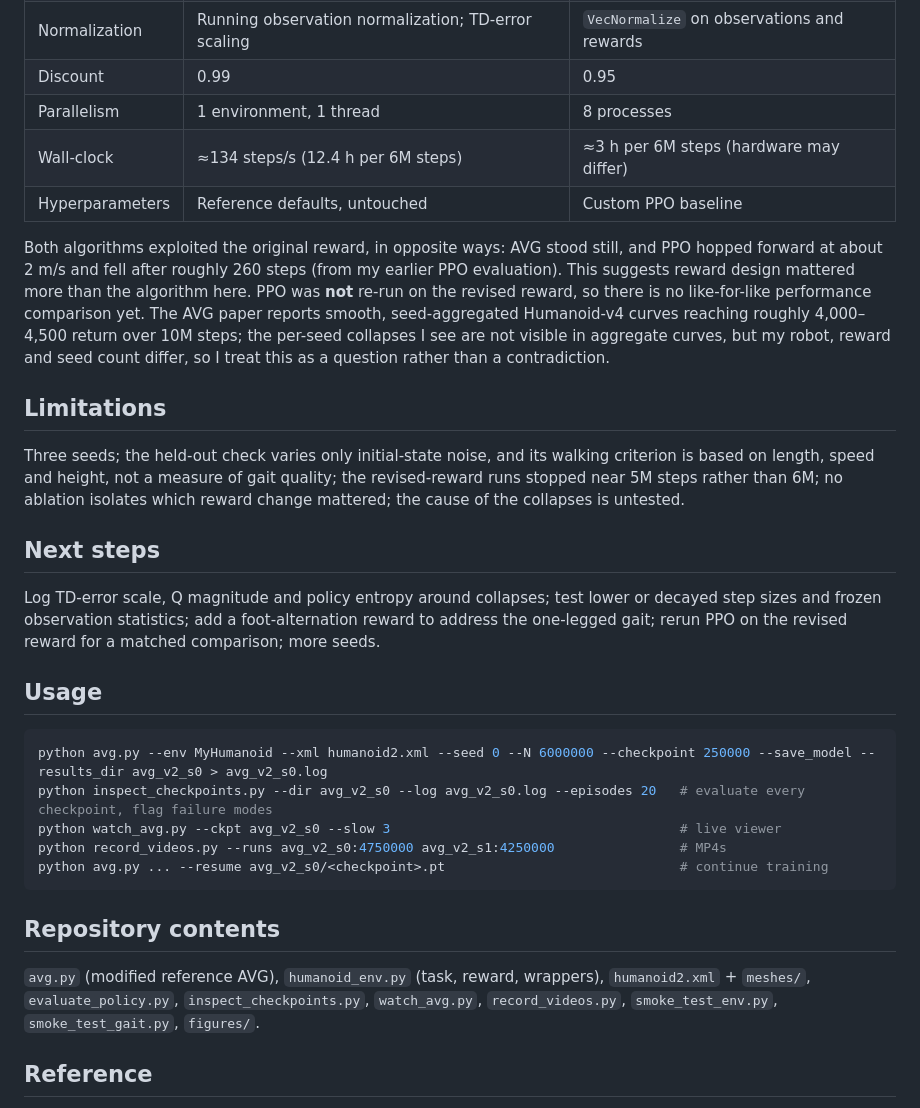
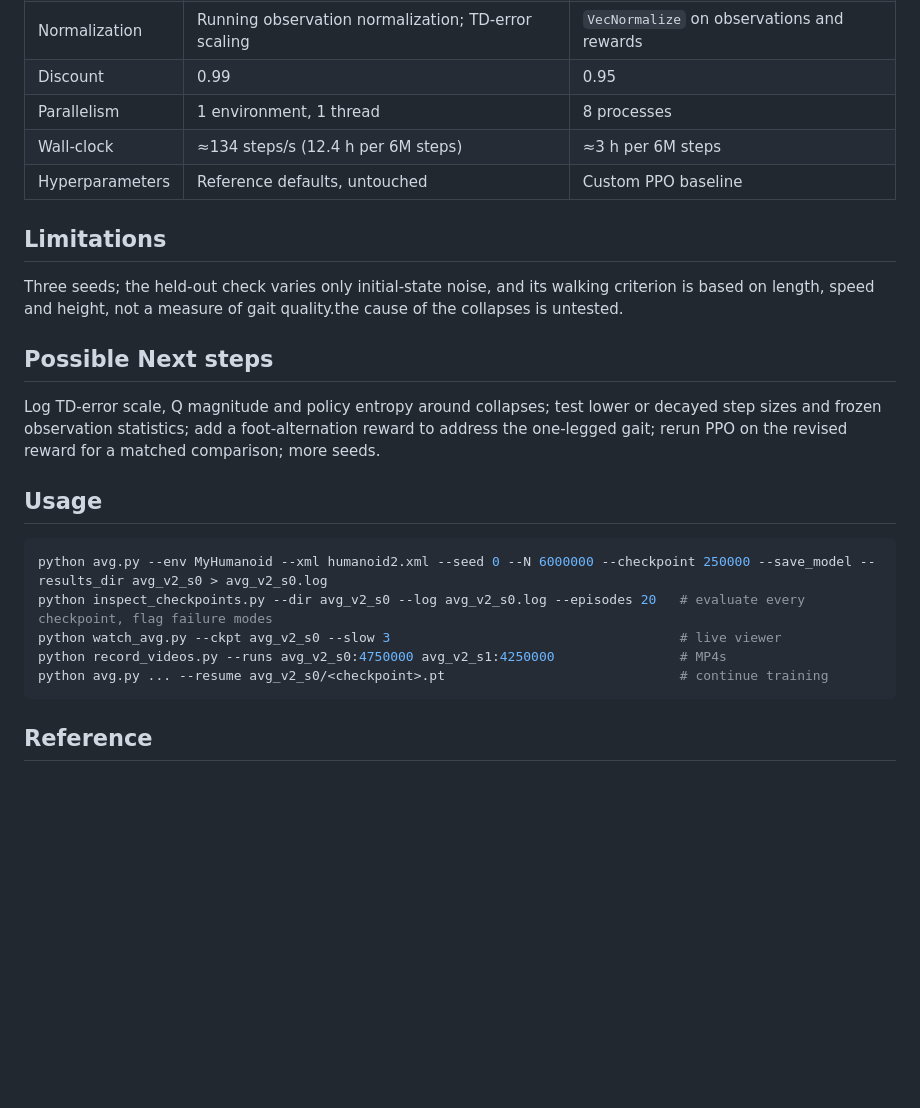
Before and after one commit to Iqmaa/Humanoid-avg, a Markdown page: README.md, the part around one of its changes. Drawn GitHub-style; blank space fills up the shorter version.

````diff
--- a/README.md
+++ b/README.md
@@ -84,16 +84,14 @@ A line-by-line diff shows the actor, critic and `update()` (the AVG algorithm) a
 | Normalization | Running observation normalization; TD-error scaling | `VecNormalize` on observations and rewards |
 | Discount | 0.99 | 0.95 |
 | Parallelism | 1 environment, 1 thread | 8 processes |
-| Wall-clock | ≈134 steps/s (12.4 h per 6M steps) | ≈3 h per 6M steps (hardware may differ) |
+| Wall-clock | ≈134 steps/s (12.4 h per 6M steps) | ≈3 h per 6M steps |
 | Hyperparameters | Reference defaults, untouched | Custom PPO baseline |
-
-Both algorithms exploited the original reward, in opposite ways: AVG stood still, and PPO hopped forward at about 2 m/s and fell after roughly 260 steps (from my earlier PPO evaluation). This suggests reward design mattered more than the algorithm here. PPO was **not** re-run on the revised reward, so there is no like-for-like performance comparison yet. The AVG paper reports smooth, seed-aggregated Humanoid-v4 curves reaching roughly 4,000–4,500 return over 10M steps; the per-seed collapses I see are not visible in aggregate curves, but my robot, reward and seed count differ, so I treat this as a question rather than a contradiction.
 
 ## Limitations
 
-Three seeds; the held-out check varies only initial-state noise, and its walking criterion is based on length, speed and height, not a measure of gait quality; the revised-reward runs stopped near 5M steps rather than 6M; no ablation isolates which reward change mattered; the cause of the collapses is untested.
+Three seeds; the held-out check varies only initial-state noise, and its walking criterion is based on length, speed and height, not a measure of gait quality.the cause of the collapses is untested.
 
-## Next steps
+## Possible Next steps
 
 Log TD-error scale, Q magnitude and policy entropy around collapses; test lower or decayed step sizes and frozen observation statistics; add a foot-alternation reward to address the one-legged gait; rerun PPO on the revised reward for a matched comparison; more seeds.
 
@@ -107,10 +105,6 @@ python record_videos.py --runs avg_v2_s0:4750000 avg_v2_s1:4250000
 python avg.py ... --resume avg_v2_s0/<checkpoint>.pt                              # continue training
 ```
 
-## Repository contents
-
-`avg.py` (modified reference AVG), `humanoid_env.py` (task, reward, wrappers), `humanoid2.xml` + `meshes/`, `evaluate_policy.py`, `inspect_checkpoints.py`, `watch_avg.py`, `record_videos.py`, `smoke_test_env.py`, `smoke_test_gait.py`, `figures/`.
-
 ## Reference
 
 Vasan, G., Elsayed, M., Azimi, A., He, J., Shariar, F., Bellinger, C., White, M., Mahmood, A. R. *Deep Policy Gradient Methods Without Batch Updates, Target Networks, or Replay Buffers.* 2024.
````
Also changed, not shown: other parts of README.md (+24 -24 lines), Media/training_curves.png (added), 7 other files.
